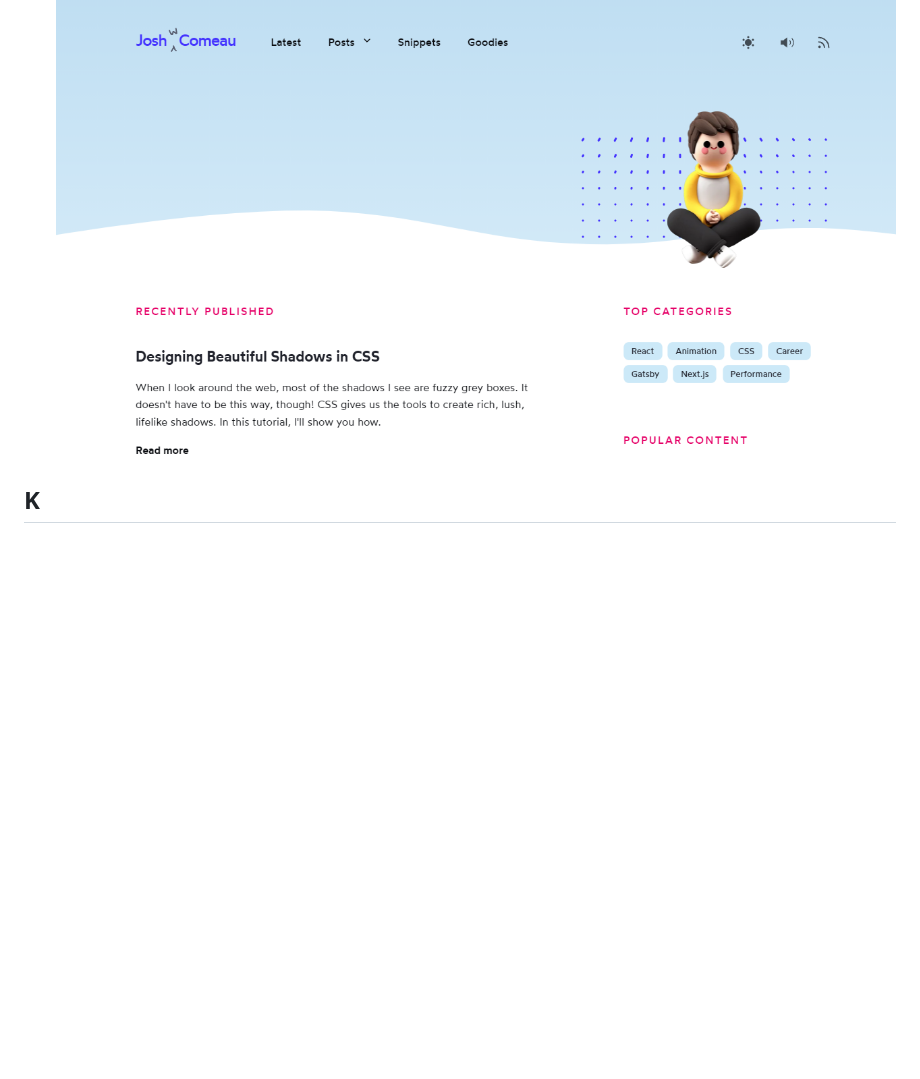
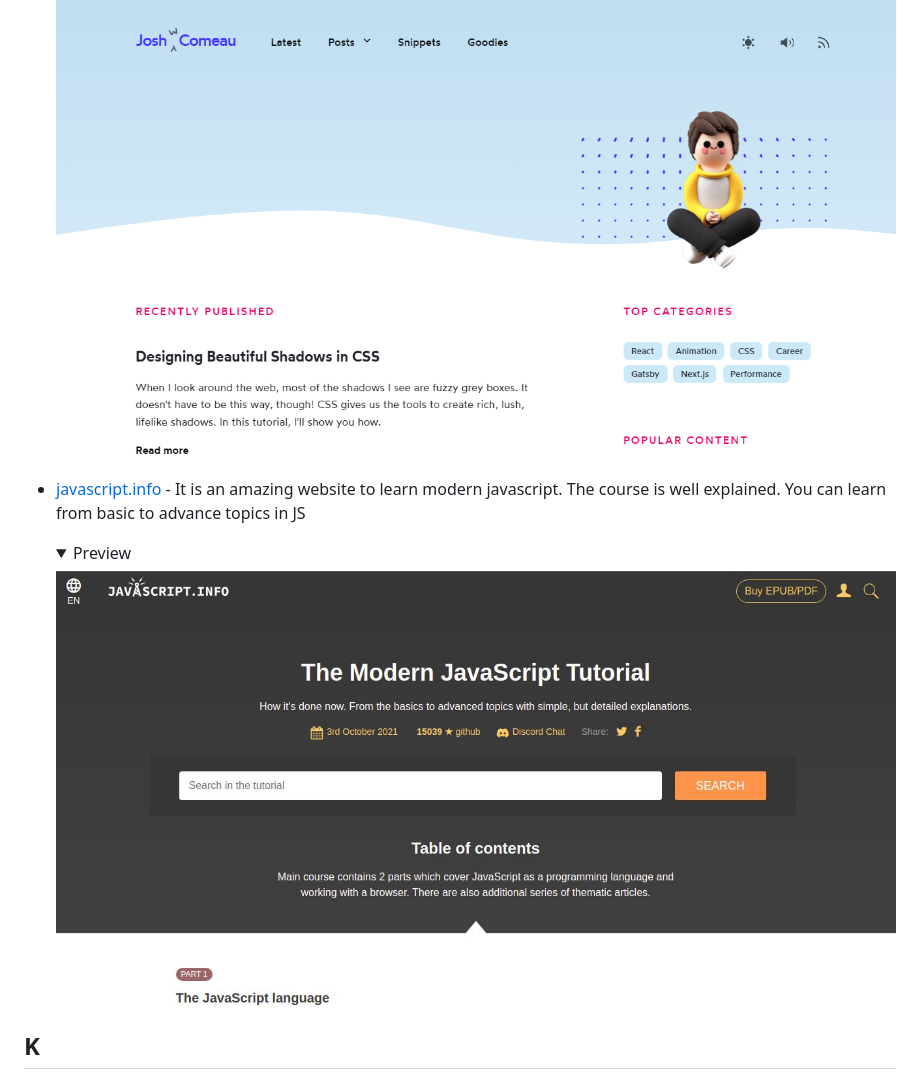
Before and after one commit to GowthamGoush/Amazing_Sites, a Markdown page: README.md, the part around the change. GitHub-like rendering; pictures changed too: PREVIEWS/JavascriptInfo_MaxR522.jpg (added); folded sections open; blank space fills up the shorter version.

Commit message:
resolve #52

```diff
--- a/README.md
+++ b/README.md
@@ -163,6 +163,13 @@
     <summary>Preview</summary>
     <img src="PREVIEWS/joshwcomeau_Vikas Tiwari.jpg">
   </details>
+
+- [javascript.info](https://javascript.info/) - It is an amazing website to learn modern javascript. The course is well explained. You can learn from basic to advance topics in JS
+  <details>
+    <summary>Preview</summary>
+    <img src="PREVIEWS/JavascriptInfo_MaxR522.jpg">
+  </details>
+
 ## K
 - [kottke.org](https://kottke.org/) - One of the oldest blogs on the web. It covers the essential people, inventions, performances, and ideas that increase the collective adjacent possible of humanity – through the eyes of Jason Kottke.
   <details>
```
